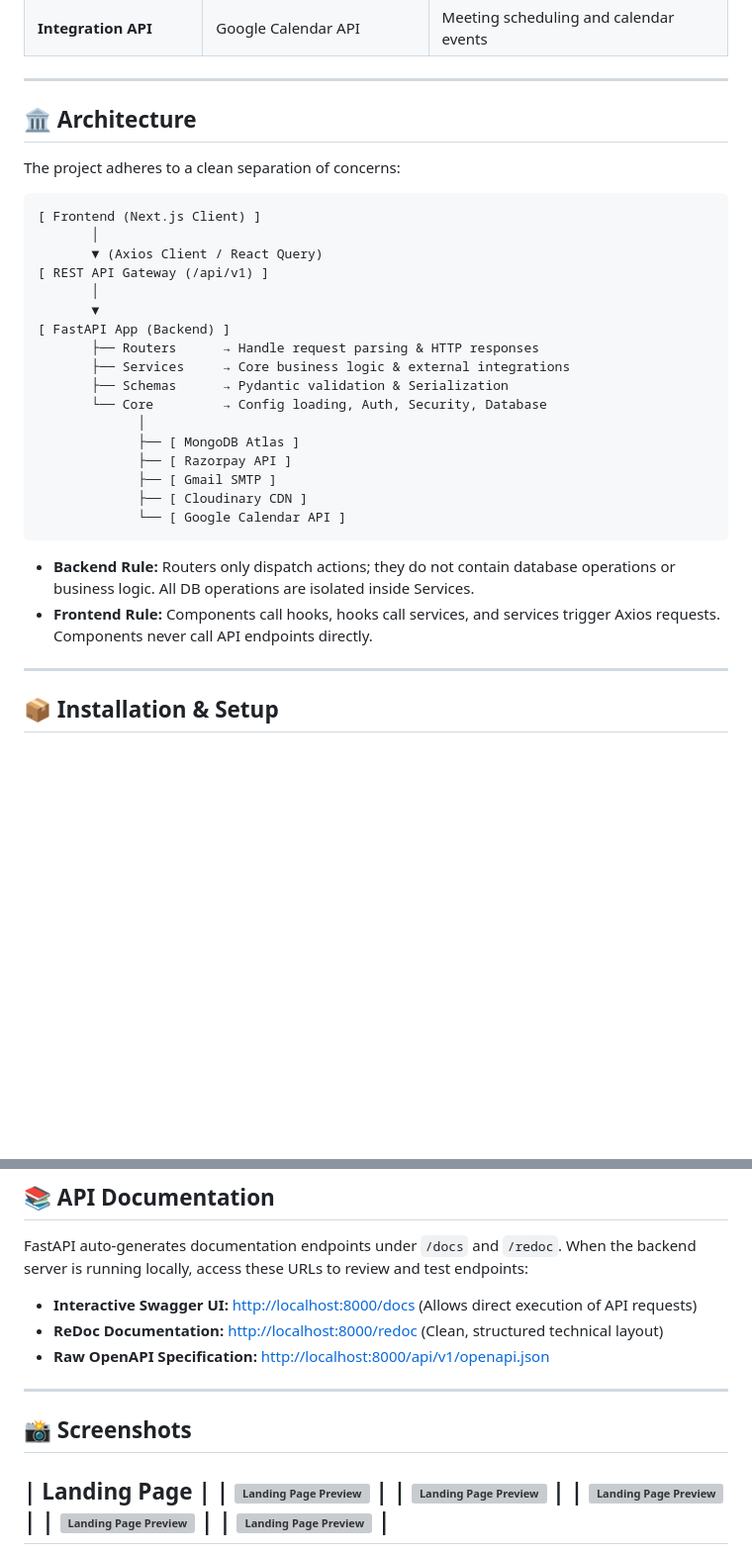
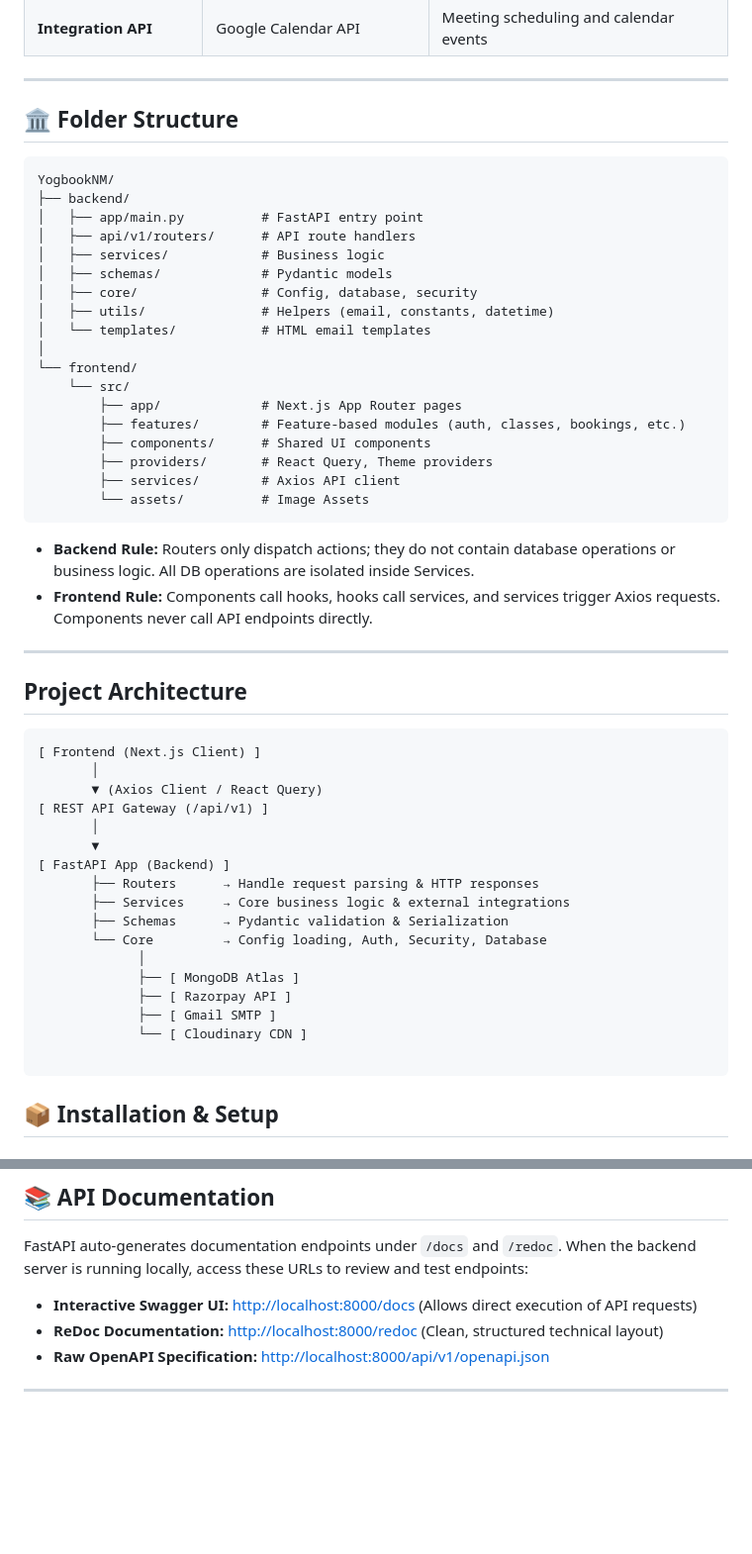
Before and after one commit to Akshat-006/YogbookNM, a Markdown page: README.md, 2 parts joined by grey strips. Shown at 99% size. GitHub-like rendering; blank space fills up the shorter version; grey boxes are pictures that could not be loaded.

````diff
--- a/README.md
+++ b/README.md
@@ -52,9 +52,35 @@ A full-stack yoga studio platform featuring dynamic class bookings, appointment
 
 ---
 
-## 🏛️ Architecture
+## 🏛️ Folder Structure
 
-The project adheres to a clean separation of concerns:
+```
+YogbookNM/
+├── backend/
+│   ├── app/main.py          # FastAPI entry point
+│   ├── api/v1/routers/      # API route handlers
+│   ├── services/            # Business logic
+│   ├── schemas/             # Pydantic models
+│   ├── core/                # Config, database, security
+│   ├── utils/               # Helpers (email, constants, datetime)
+│   └── templates/           # HTML email templates
+│
+└── frontend/
+    └── src/
+        ├── app/             # Next.js App Router pages
+        ├── features/        # Feature-based modules (auth, classes, bookings, etc.)
+        ├── components/      # Shared UI components
+        ├── providers/       # React Query, Theme providers
+        ├── services/        # Axios API client
+        └── assets/          # Image Assets
+```
+
+* **Backend Rule:** Routers only dispatch actions; they do not contain database operations or business logic. All DB operations are isolated inside Services.
+* **Frontend Rule:** Components call hooks, hooks call services, and services trigger Axios requests. Components never call API endpoints directly.
+
+---
+
+## Project Architecture
 
 ```
 [ Frontend (Next.js Client) ]
@@ -72,14 +98,9 @@ The project adheres to a clean separation of concerns:
              ├── [ MongoDB Atlas ]
              ├── [ Razorpay API ]
              ├── [ Gmail SMTP ]
-             ├── [ Cloudinary CDN ]
-             └── [ Google Calendar API ]
+             └── [ Cloudinary CDN ]
+
 ```
-
-* **Backend Rule:** Routers only dispatch actions; they do not contain database operations or business logic. All DB operations are isolated inside Services.
-* **Frontend Rule:** Components call hooks, hooks call services, and services trigger Axios requests. Components never call API endpoints directly.
-
----
 
 ## 📦 Installation & Setup
 
@@ -226,13 +247,8 @@ FastAPI auto-generates documentation endpoints under `/docs` and `/redoc`. When
 
 ---
 
-## 📸 Screenshots
+<!-- ## 📸 Screenshots
 
 | **Landing Page** |
-| ![Landing Page Preview](https://via.placeholder.com/800x450.png?text=Yogbook+Landing+Page+Preview) |
-| ![Landing Page Preview](https://via.placeholder.com/800x450.png?text=Yogbook+Landing+Page+Preview) |
-| ![Landing Page Preview](https://via.placeholder.com/800x450.png?text=Yogbook+Landing+Page+Preview) |
-| ![Landing Page Preview](https://via.placeholder.com/800x450.png?text=Yogbook+Landing+Page+Preview) |
-| ![Landing Page Preview](https://via.placeholder.com/800x450.png?text=Yogbook+Landing+Page+Preview) |
 ---
 
````
Also changed, not shown: other parts of README.md (+11 -2 lines).
